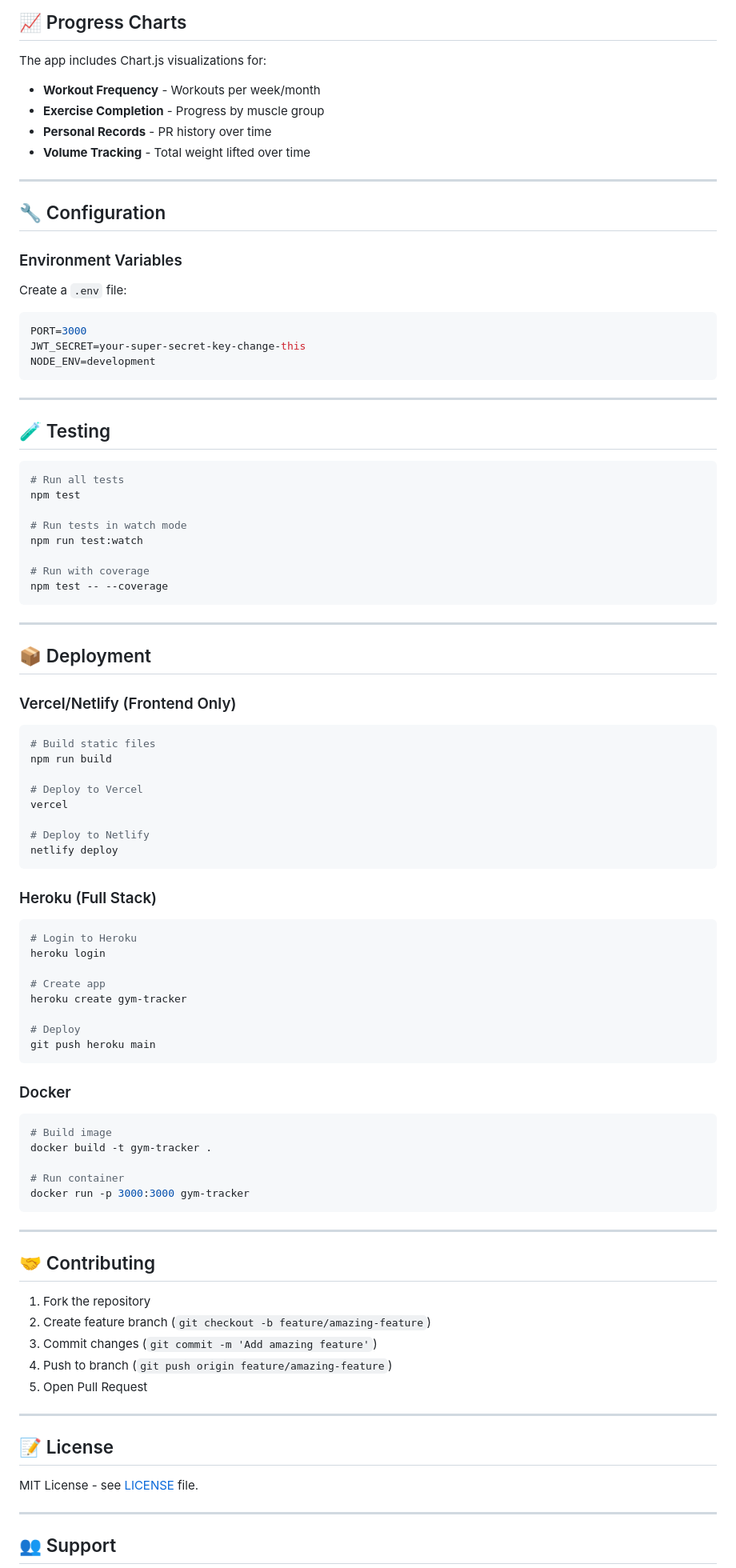
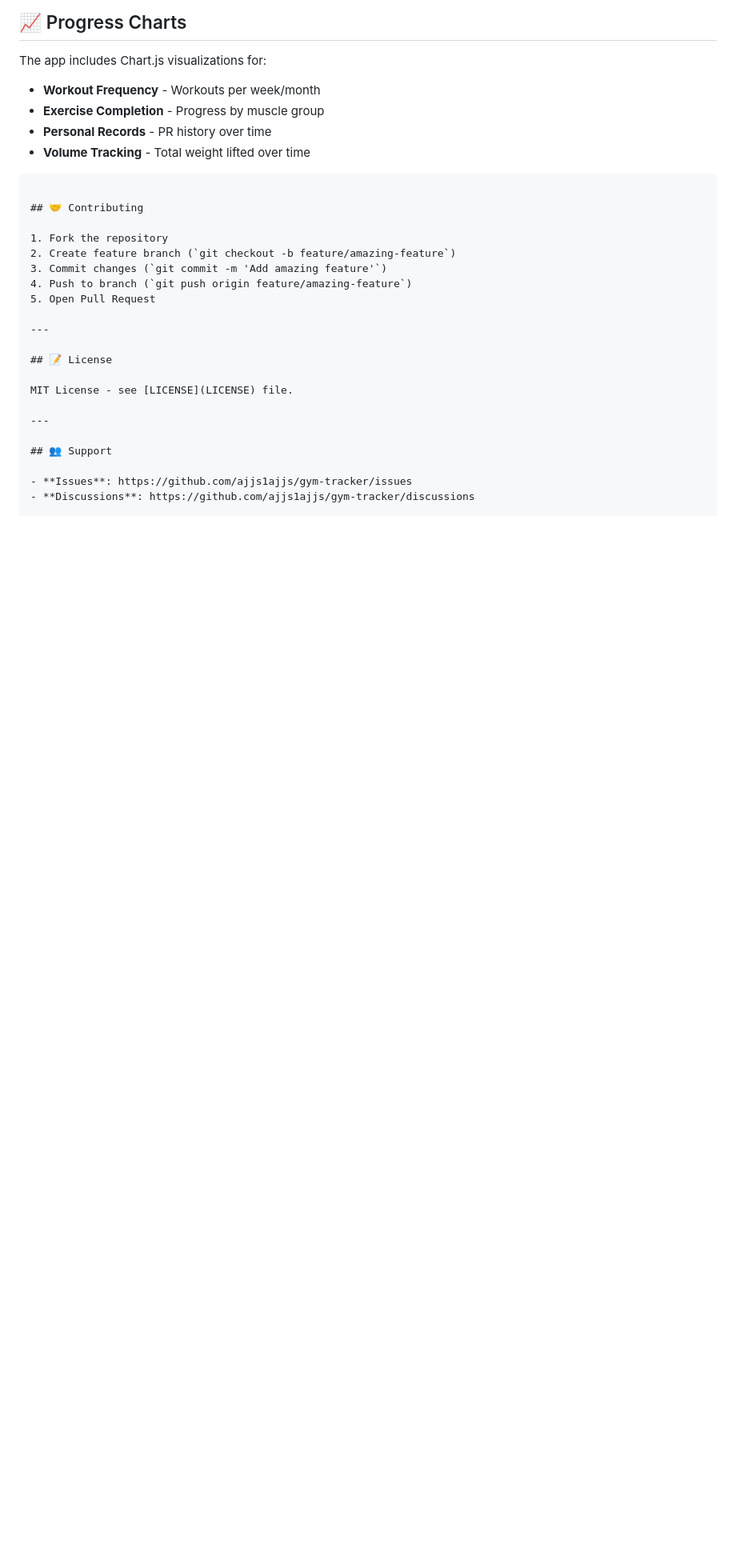
Before and after one commit to ajjs1ajjs/gym-tracker, a Markdown page: README.md, the part around one of its changes. Shown at 80% size. GitHub-like rendering; blank space fills up the shorter version.

````diff
--- a/README.md
+++ b/README.md
@@ -169,76 +140,7 @@ The app includes Chart.js visualizations for:
 - **Personal Records** - PR history over time
 - **Volume Tracking** - Total weight lifted over time
 
----
-
-## 🔧 Configuration
-
-### Environment Variables
-
-Create a `.env` file:
-
-```env
-PORT=3000
-JWT_SECRET=your-super-secret-key-change-this
-NODE_ENV=development
 ```
-
----
-
-## 🧪 Testing
-
-```bash
-# Run all tests
-npm test
-
-# Run tests in watch mode
-npm run test:watch
-
-# Run with coverage
-npm test -- --coverage
-```
-
----
-
-## 📦 Deployment
-
-### Vercel/Netlify (Frontend Only)
-
-```bash
-# Build static files
-npm run build
-
-# Deploy to Vercel
-vercel
-
-# Deploy to Netlify
-netlify deploy
-```
-
-### Heroku (Full Stack)
-
-```bash
-# Login to Heroku
-heroku login
-
-# Create app
-heroku create gym-tracker
-
-# Deploy
-git push heroku main
-```
-
-### Docker
-
-```bash
-# Build image
-docker build -t gym-tracker .
-
-# Run container
-docker run -p 3000:3000 gym-tracker
-```
-
----
 
 ## 🤝 Contributing
 
````
Also changed, not shown: other parts of README.md (+0 -45 lines).
